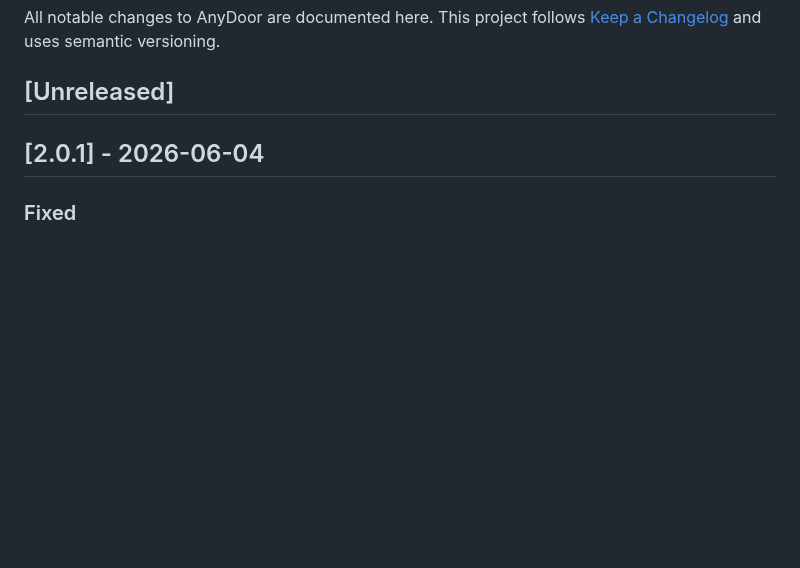
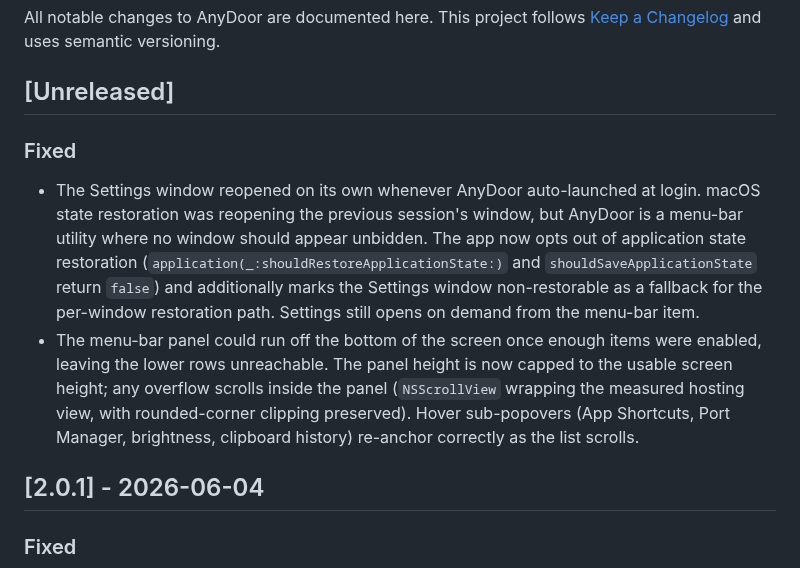
Before and after one commit to ZingerLittleBee/AnyDoor, a Markdown page: CHANGELOG.md, the part around the change. GitHub-like rendering; blank space fills up the shorter version.

Commit message:
docs(changelog): record settings-window and panel-height fixes

```diff
--- a/CHANGELOG.md
+++ b/CHANGELOG.md
@@ -5,6 +5,23 @@ All notable changes to AnyDoor are documented here. This project follows
 versioning.
 
 ## [Unreleased]
+
+### Fixed
+
+- The Settings window reopened on its own whenever AnyDoor auto-launched at
+  login. macOS state restoration was reopening the previous session's window,
+  but AnyDoor is a menu-bar utility where no window should appear unbidden. The
+  app now opts out of application state restoration
+  (`application(_:shouldRestoreApplicationState:)` and `shouldSaveApplicationState`
+  return `false`) and additionally marks the Settings window non-restorable as a
+  fallback for the per-window restoration path. Settings still opens on demand
+  from the menu-bar item.
+- The menu-bar panel could run off the bottom of the screen once enough items
+  were enabled, leaving the lower rows unreachable. The panel height is now
+  capped to the usable screen height; any overflow scrolls inside the panel
+  (`NSScrollView` wrapping the measured hosting view, with rounded-corner
+  clipping preserved). Hover sub-popovers (App Shortcuts, Port Manager,
+  brightness, clipboard history) re-anchor correctly as the list scrolls.
 
 ## [2.0.1] - 2026-06-04
 
```
